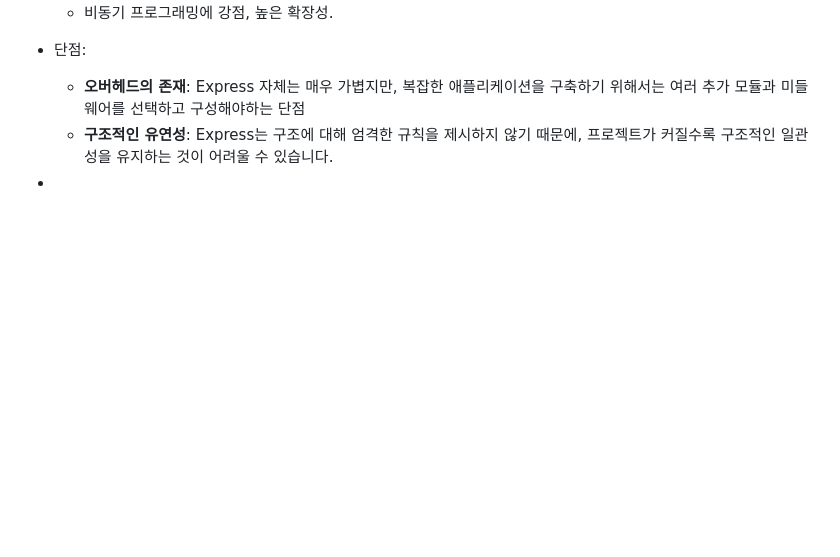
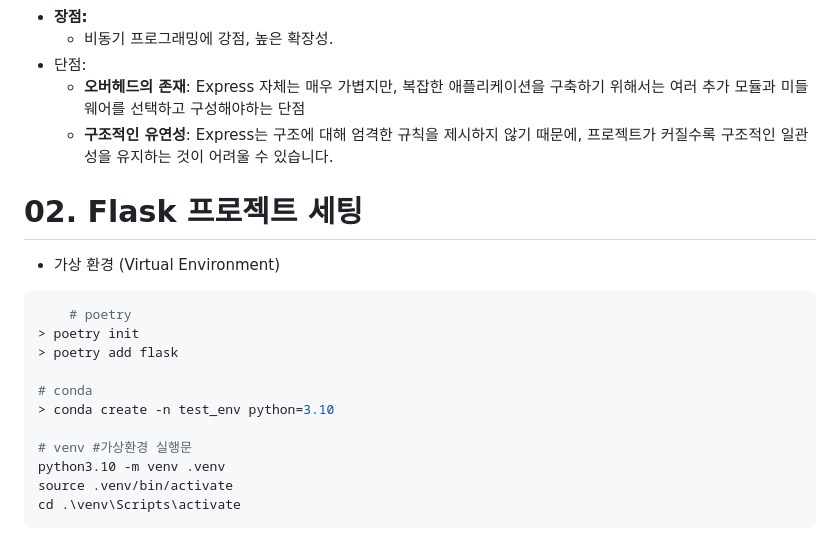
Before and after one commit to BE02LEEJAEHOON/oz_class, a Markdown page: 11_flask/README.md, the part around the change. Rendered like a GitHub page; blank space fills up the shorter version.

````diff
--- a/11_flask/README.md
+++ b/11_flask/README.md
@@ -93,4 +93,20 @@
     - **오버헤드의 존재**: Express 자체는 매우 가볍지만, 복잡한 애플리케이션을 구축하기 위해서는 여러 추가 모듈과 미들웨어를 선택하고 구성해야하는 단점
     - **구조적인 유연성**: Express는 구조에 대해 엄격한 규칙을 제시하지 않기 때문에, 프로젝트가 커질수록 구조적인 일관성을 유지하는 것이 어려울 수 있습니다.
 
--
+
+
+# 02. Flask 프로젝트 세팅
+  - 가상 환경 (Virtual Environment)
+```python
+    # poetry
+> poetry init
+> poetry add flask
+
+# conda
+> conda create -n test_env python=3.10
+
+# venv #가상환경 실행문
+python3.10 -m venv .venv
+source .venv/bin/activate
+cd .\venv\Scripts\activate
+```
````
